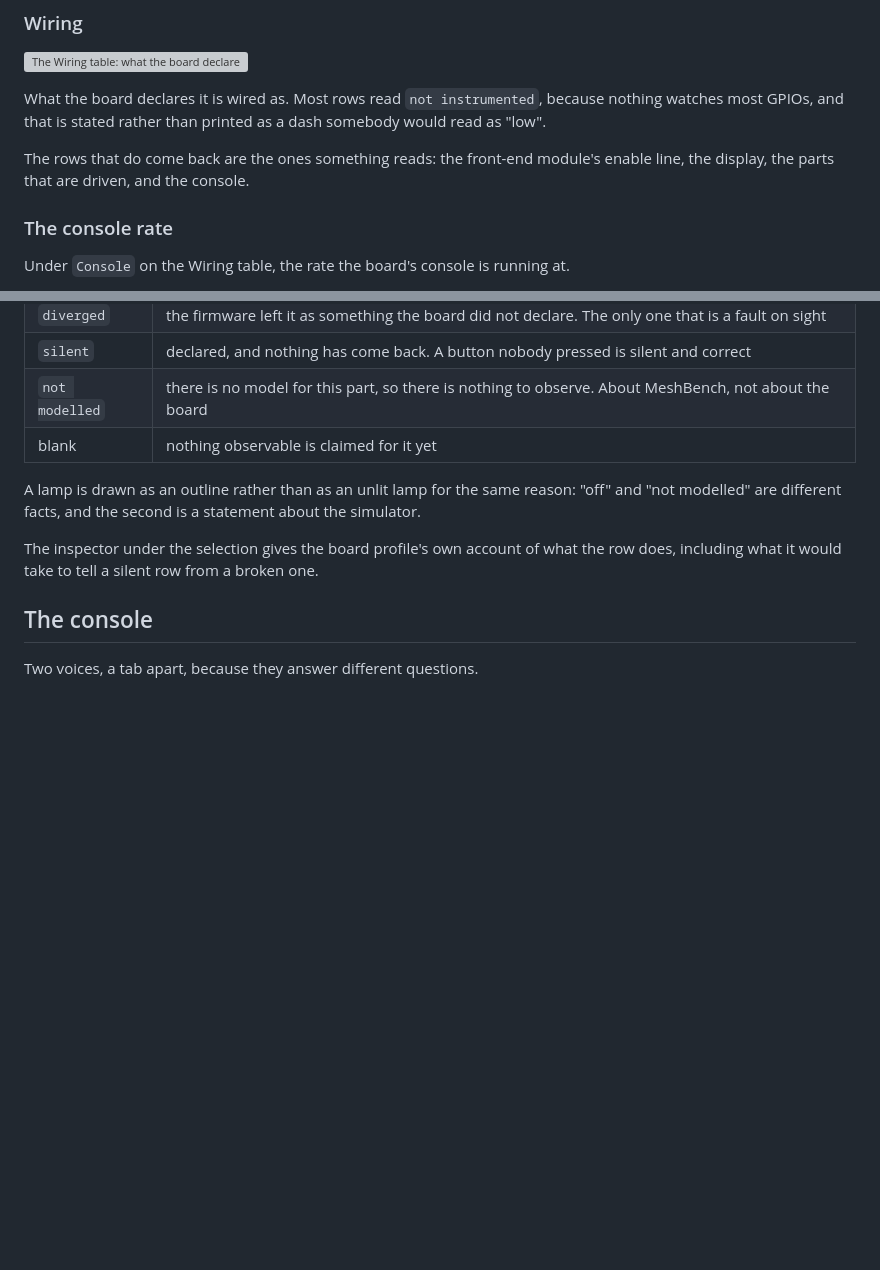
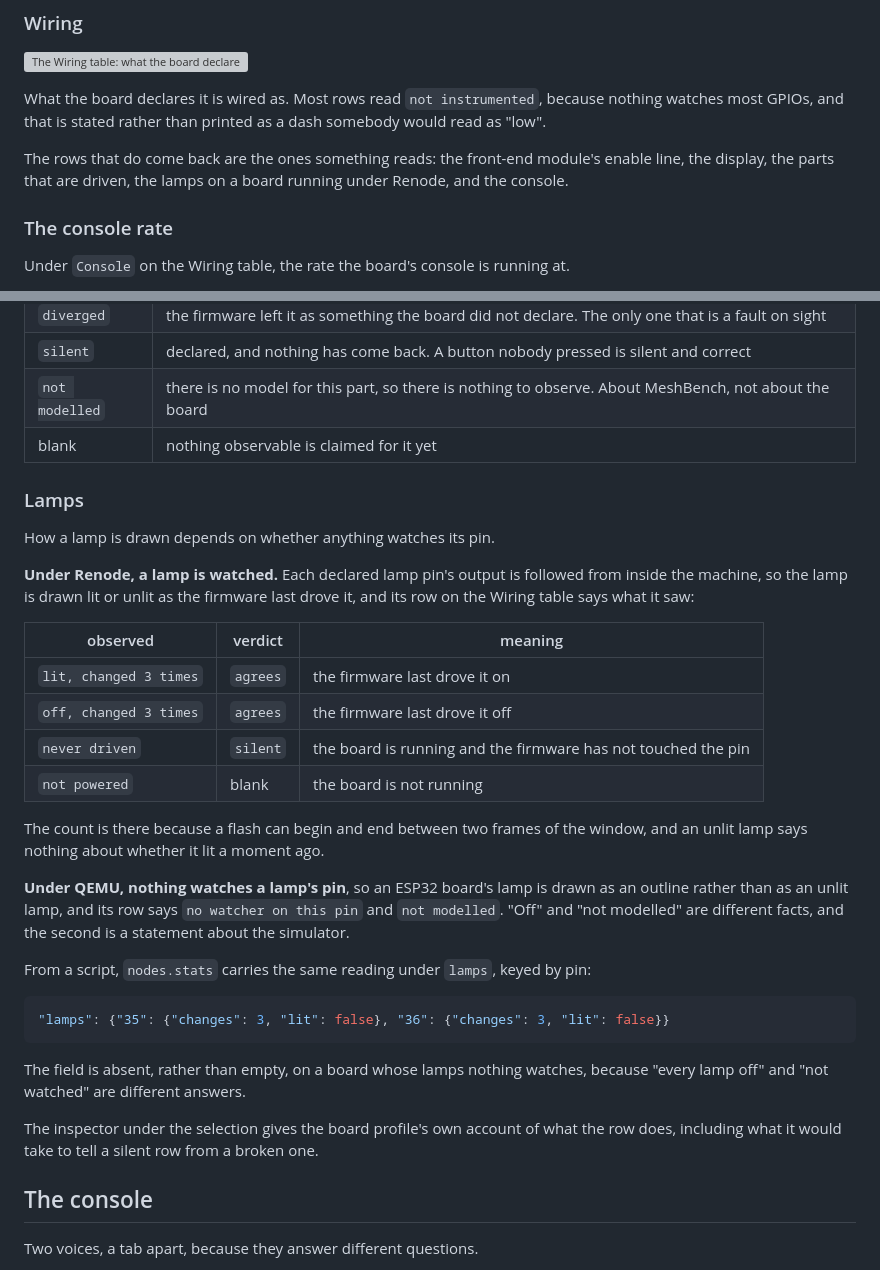
Before and after one commit to MeshBench/docs, a Markdown page: pages/board-view.md, 2 parts joined by grey strips. Drawn GitHub-style; blank space fills up the shorter version; grey boxes are pictures that could not be loaded.

Commit message:
Describe watched lamps under Renode and the lamps field in nodes.stats.

````diff
--- a/pages/board-view.md
+++ b/pages/board-view.md
@@ -140,7 +140,8 @@ because nothing watches most GPIOs, and that is stated rather than printed as a
 dash somebody would read as "low".
 
 The rows that do come back are the ones something reads: the front-end module's
-enable line, the display, the parts that are driven, and the console.
+enable line, the display, the parts that are driven, the lamps on a board
+running under Renode, and the console.
 
 ### The console rate
 
@@ -189,9 +190,38 @@ and keeping them apart is what the window is for.
 | `not modelled` | there is no model for this part, so there is nothing to observe. About MeshBench, not about the board |
 | blank | nothing observable is claimed for it yet |
 
-A lamp is drawn as an outline rather than as an unlit lamp for the same reason:
-"off" and "not modelled" are different facts, and the second is a statement
-about the simulator.
+### Lamps
+
+How a lamp is drawn depends on whether anything watches its pin.
+
+**Under Renode, a lamp is watched.** Each declared lamp pin's output is
+followed from inside the machine, so the lamp is drawn lit or unlit as the
+firmware last drove it, and its row on the Wiring table says what it saw:
+
+| observed | verdict | meaning |
+|---|---|---|
+| `lit, changed 3 times` | `agrees` | the firmware last drove it on |
+| `off, changed 3 times` | `agrees` | the firmware last drove it off |
+| `never driven` | `silent` | the board is running and the firmware has not touched the pin |
+| `not powered` | blank | the board is not running |
+
+The count is there because a flash can begin and end between two frames of
+the window, and an unlit lamp says nothing about whether it lit a moment ago.
+
+**Under QEMU, nothing watches a lamp's pin**, so an ESP32 board's lamp is drawn
+as an outline rather than as an unlit lamp, and its row says
+`no watcher on this pin` and `not modelled`. "Off" and "not modelled" are
+different facts, and the second is a statement about the simulator.
+
+From a script, `nodes.stats` carries the same reading under `lamps`, keyed by
+pin:
+
+```json
+"lamps": {"35": {"changes": 3, "lit": false}, "36": {"changes": 3, "lit": false}}
+```
+
+The field is absent, rather than empty, on a board whose lamps nothing watches,
+because "every lamp off" and "not watched" are different answers.
 
 The inspector under the selection gives the board profile's own account of what
 the row does, including what it would take to tell a silent row from a broken
````
